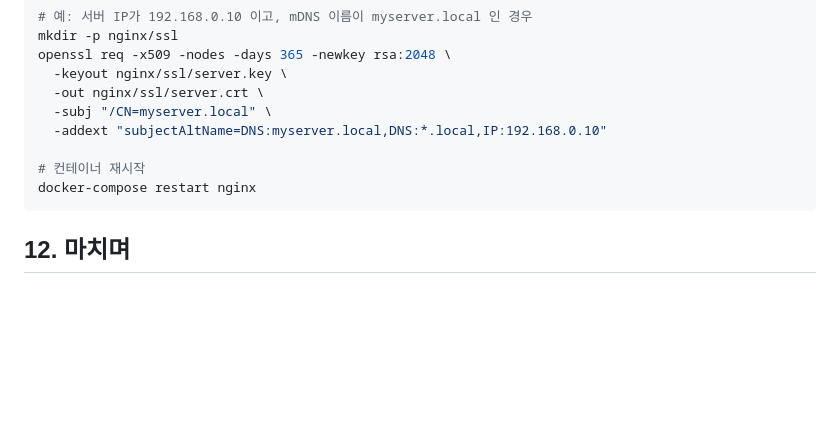
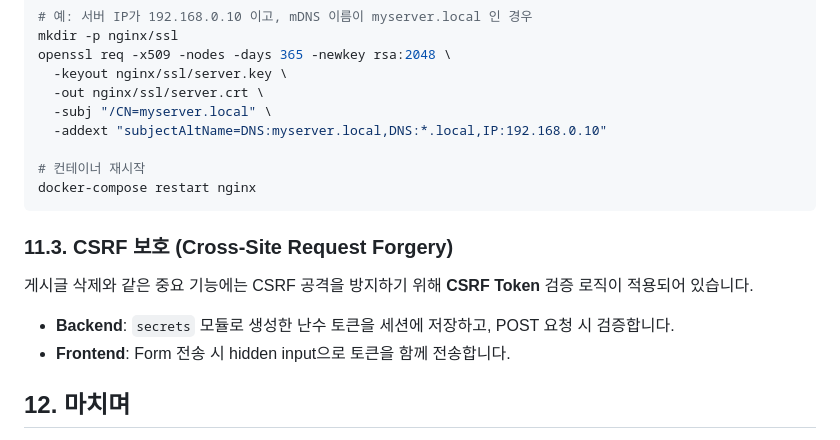
Before and after one commit to redlady-GH/lecture_notice_board, a Markdown page: readme.md, the part around one of its changes. GitHub-like rendering; blank space fills up the shorter version.

````diff
--- a/readme.md
+++ b/readme.md
@@ -299,6 +331,11 @@ openssl req -x509 -nodes -days 365 -newkey rsa:2048 \
 docker-compose restart nginx
 ```
 
+### 11.3. CSRF 보호 (Cross-Site Request Forgery)
+게시글 삭제와 같은 중요 기능에는 CSRF 공격을 방지하기 위해 **CSRF Token** 검증 로직이 적용되어 있습니다.
+*   **Backend**: `secrets` 모듈로 생성한 난수 토큰을 세션에 저장하고, POST 요청 시 검증합니다.
+*   **Frontend**: Form 전송 시 hidden input으로 토큰을 함께 전송합니다.
+
 ## 12. 마치며
 
 이번 실습을 통해 여러분은 **서버가 필요 없는 데이터베이스** 환경을 구축했습니다.
````
Also changed, not shown: other parts of readme.md (+46 -14 lines).
